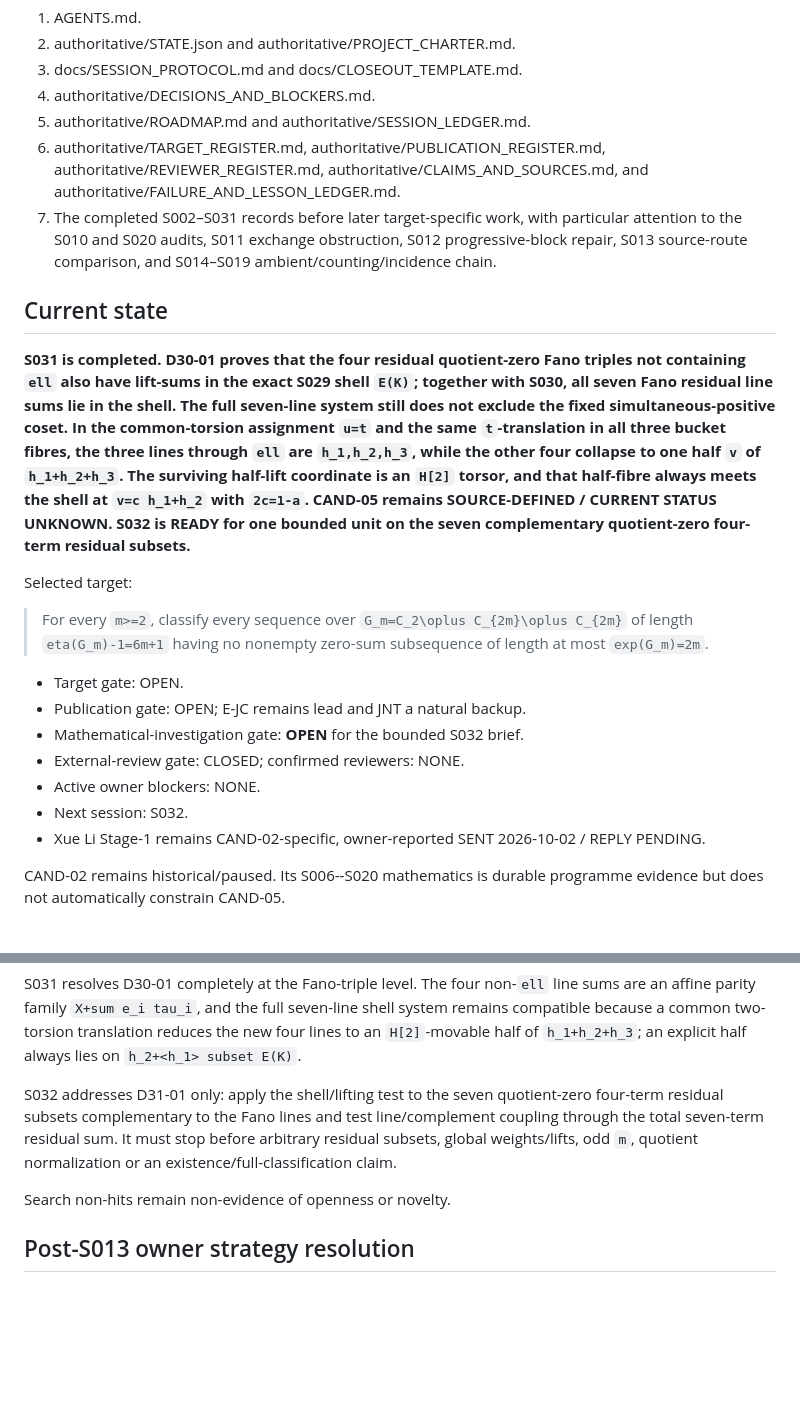
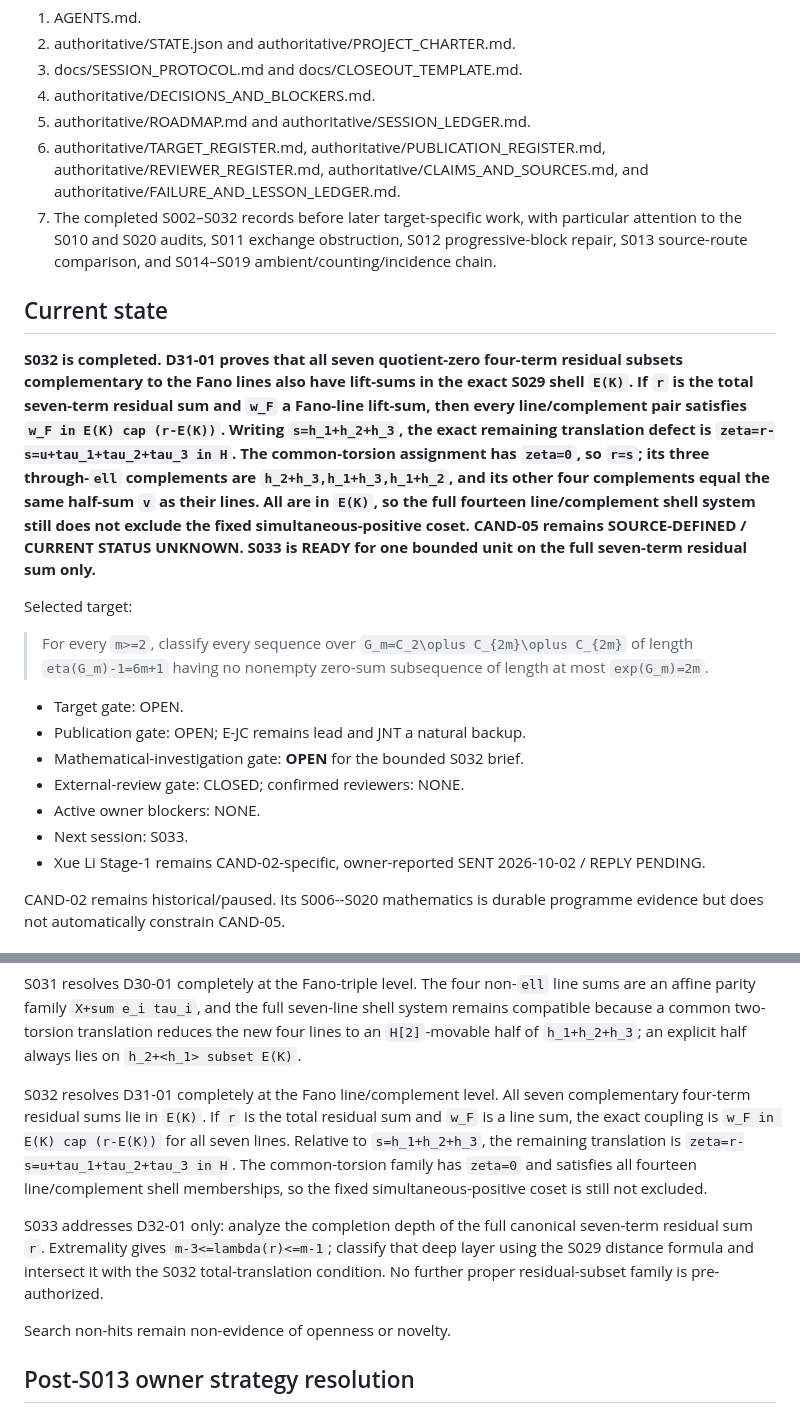
Before and after one commit to jfairfaxball-348/Inverse-Zero-Sum-Research, a Markdown page: authoritative/START_HERE.md, 2 parts joined by grey strips. Rendered like a GitHub page; blank space fills up the shorter version.

Commit message:
S032: refresh entry point

```diff
--- a/authoritative/START_HERE.md
+++ b/authoritative/START_HERE.md
@@ -10,25 +10,27 @@ Repository: https://github.com/jfairfaxball-348/Inverse-Zero-Sum-Research
 4. authoritative/DECISIONS_AND_BLOCKERS.md.
 5. authoritative/ROADMAP.md and authoritative/SESSION_LEDGER.md.
 6. authoritative/TARGET_REGISTER.md, authoritative/PUBLICATION_REGISTER.md, authoritative/REVIEWER_REGISTER.md, authoritative/CLAIMS_AND_SOURCES.md, and authoritative/FAILURE_AND_LESSON_LEDGER.md.
-7. The completed S002–S031 records before later target-specific work, with
+7. The completed S002–S032 records before later target-specific work, with
    particular attention to the S010 and S020 audits, S011 exchange obstruction,
    S012 progressive-block repair, S013 source-route comparison, and S014–S019
    ambient/counting/incidence chain.
 
 ## Current state
 
-**S031 is completed. D30-01 proves that the four residual quotient-zero Fano
-triples not containing `ell` also have lift-sums in the exact S029 shell
-`E(K)`; together with S030, all seven Fano residual line sums lie in the
-shell. The full seven-line system still does not exclude the fixed
-simultaneous-positive coset. In the common-torsion assignment `u=t` and
-the same `t`-translation in all three bucket fibres, the three lines through
-`ell` are `h_1,h_2,h_3`, while the other four collapse to one half
-`v` of `h_1+h_2+h_3`. The surviving half-lift coordinate is an
-`H[2]` torsor, and that half-fibre always meets the shell at
-`v=c h_1+h_2` with `2c=1-a`. CAND-05 remains SOURCE-DEFINED /
-CURRENT STATUS UNKNOWN. S032 is READY for one bounded unit on the seven
-complementary quotient-zero four-term residual subsets.**
+**S032 is completed. D31-01 proves that all seven quotient-zero four-term
+residual subsets complementary to the Fano lines also have lift-sums in the
+exact S029 shell `E(K)`. If `r` is the total seven-term residual sum
+and `w_F` a Fano-line lift-sum, then every line/complement pair satisfies
+`w_F in E(K) cap (r-E(K))`. Writing
+`s=h_1+h_2+h_3`, the exact remaining translation defect is
+`zeta=r-s=u+tau_1+tau_2+tau_3 in H`. The common-torsion assignment has
+`zeta=0`, so `r=s`; its three through-`ell` complements are
+`h_2+h_3,h_1+h_3,h_1+h_2`, and its other four complements equal the same
+half-sum `v` as their lines. All are in `E(K)`, so the full fourteen
+line/complement shell system still does not exclude the fixed
+simultaneous-positive coset. CAND-05 remains SOURCE-DEFINED / CURRENT STATUS
+UNKNOWN. S033 is READY for one bounded unit on the full seven-term residual
+sum only.**
 
 Selected target:
 
@@ -42,7 +44,7 @@ Selected target:
 - Mathematical-investigation gate: **OPEN** for the bounded S032 brief.
 - External-review gate: CLOSED; confirmed reviewers: NONE.
 - Active owner blockers: NONE.
-- Next session: S032.
+- Next session: S033.
 - Xue Li Stage-1 remains CAND-02-specific, owner-reported SENT 2026-10-02 /
   REPLY PENDING.
 
@@ -111,11 +113,20 @@ because a common two-torsion translation reduces the new four lines to an
 `H[2]`-movable half of `h_1+h_2+h_3`; an explicit half always lies on
 `h_2+<h_1> subset E(K)`.
 
-S032 addresses D31-01 only: apply the shell/lifting test to the seven
-quotient-zero four-term residual subsets complementary to the Fano lines and
-test line/complement coupling through the total seven-term residual sum. It
-must stop before arbitrary residual subsets, global weights/lifts, odd `m`,
-quotient normalization or an existence/full-classification claim.
+S032 resolves D31-01 completely at the Fano line/complement level. All
+seven complementary four-term residual sums lie in `E(K)`. If `r` is
+the total residual sum and `w_F` is a line sum, the exact coupling is
+`w_F in E(K) cap (r-E(K))` for all seven lines. Relative to
+`s=h_1+h_2+h_3`, the remaining translation is
+`zeta=r-s=u+tau_1+tau_2+tau_3 in H`. The common-torsion family has
+`zeta=0` and satisfies all fourteen line/complement shell memberships, so
+the fixed simultaneous-positive coset is still not excluded.
+
+S033 addresses D32-01 only: analyze the completion depth of the full canonical
+seven-term residual sum `r`. Extremality gives
+`m-3<=lambda(r)<=m-1`; classify that deep layer using the S029 distance
+formula and intersect it with the S032 total-translation condition. No further
+proper residual-subset family is pre-authorized.
 
 Search non-hits remain non-evidence of openness or novelty.
 
```
